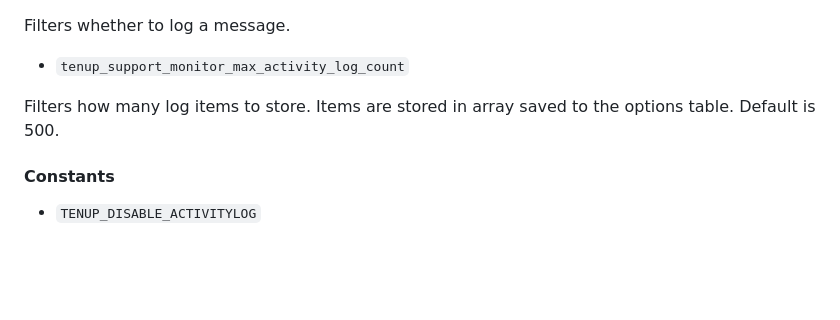
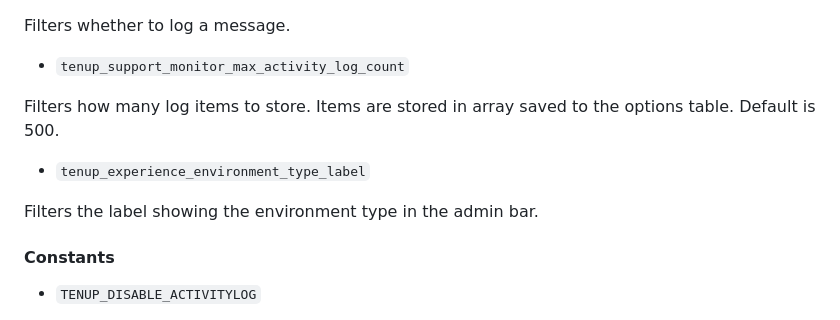
Before and after one commit to 10up/10up-experience, a Markdown page: README.md, the part around the change. Rendered like a GitHub page; blank space fills up the shorter version.

Commit message:
Add tenup_experience_environment_type_label to README

```diff
--- a/README.md
+++ b/README.md
@@ -148,6 +148,10 @@ Filters whether to log a message.
 
 Filters how many log items to store. Items are stored in array saved to the options table. Default is 500.
 
+- `tenup_experience_environment_type_label`
+
+Filters the label showing the environment type in the admin bar.
+
 #### Constants
 
 - `TENUP_DISABLE_ACTIVITYLOG`
```
